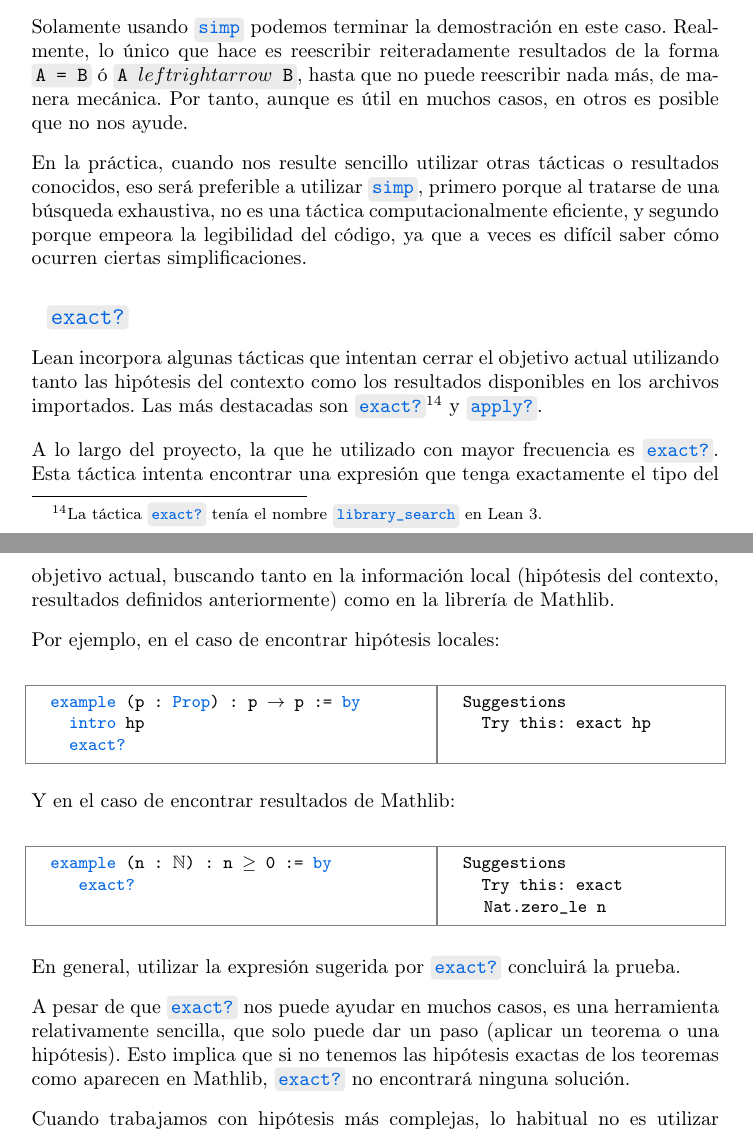
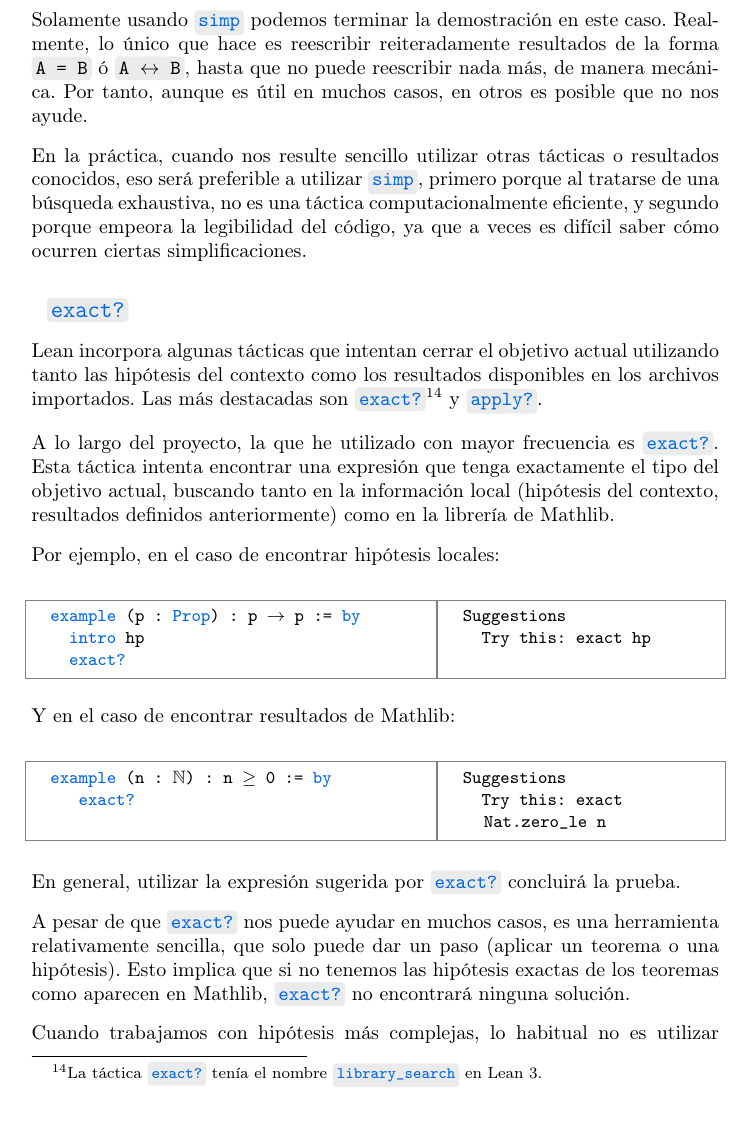
Before and after one commit to pepamontero/tfg-topologia-lean4, a LaTeX document (Memoria/main.tex, which reads Memoria/capitulos/2-lean.tex): two parts of pages 27 and 28 of 90 before the commit and part of page 28 of 90 after it, the two joined at a grey line, cut so that both start at the same text. Compiled offline with pdfLaTeX.

Commit message:
formatos

```diff
--- a/Memoria/capitulos/2-lean.tex
+++ b/Memoria/capitulos/2-lean.tex
@@ -969,7 +971,7 @@ La táctica \bluecode{simp} se puede utilizar en cualquier momento de la demostr
    simp
 \end{lstlisting}
 
-Solamente usando \bluecode{simp} podemos terminar la demostración en este caso. Realmente, lo único que hace es reescribir reiteradamente resultados de la forma \code{A = B} ó \code{A $leftrightarrow$ B}, hasta que no puede reescribir nada más, de manera mecánica. Por tanto, aunque es útil en muchos casos, en otros es posible que no nos ayude.
+Solamente usando \bluecode{simp} podemos terminar la demostración en este caso. Realmente, lo único que hace es reescribir reiteradamente resultados de la forma \code{A = B} ó \code{A $\leftrightarrow$ B}, hasta que no puede reescribir nada más, de manera mecánica. Por tanto, aunque es útil en muchos casos, en otros es posible que no nos ayude.
 
 En la práctica, cuando nos resulte sencillo utilizar otras tácticas o resultados conocidos, eso será preferible a utilizar \bluecode{simp}, primero porque al tratarse de una búsqueda exhaustiva, no es una táctica computacionalmente eficiente, y segundo porque empeora la legibilidad del código, ya que a veces es difícil saber cómo ocurren ciertas simplificaciones.
 
```
Also changed, not shown: Memoria/capitulos/2-lean.tex (2 more changed lines).
